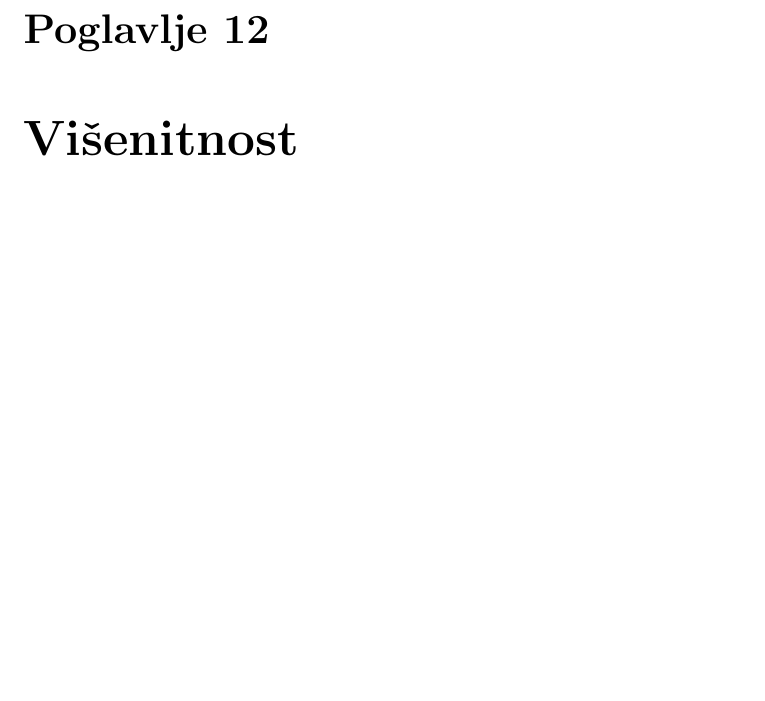
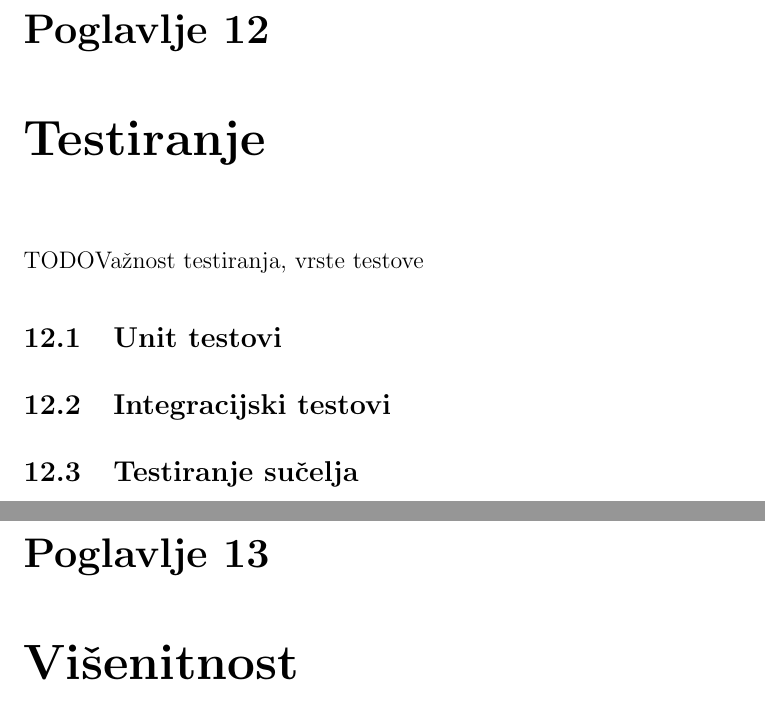
Before and after one commit to tkrajina/uvod-u-programiranje-python, a LaTeX document (pznp.tex, which reads testiranje.tex): part of page 64 of 68 before the commit and two parts of pages 64 and 65 of 69 after it, the two joined at a grey line, cut so that both start at the same text, the shorter picture padded with empty space. Compiled offline with pdfLaTeX.

Commit message:
Dodano poglavlje o testiranju

```diff
--- /dev/null
+++ b/testiranje.tex
@@ -0,0 +1,9 @@
+\chapter{Testiranje}
+
+\TODO Važnost testiranja, vrste testove
+
+\section{Unit testovi}
+
+\section{Integracijski testovi}
+
+\section{Testiranje sučelja}
```
Also changed, not shown: pznp.tex (+1 -0 lines).
